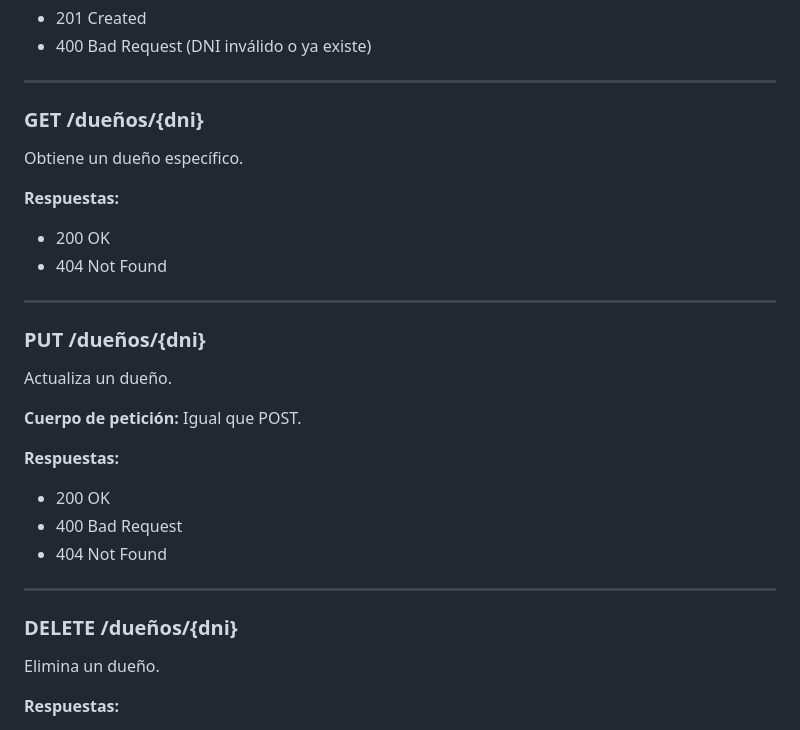
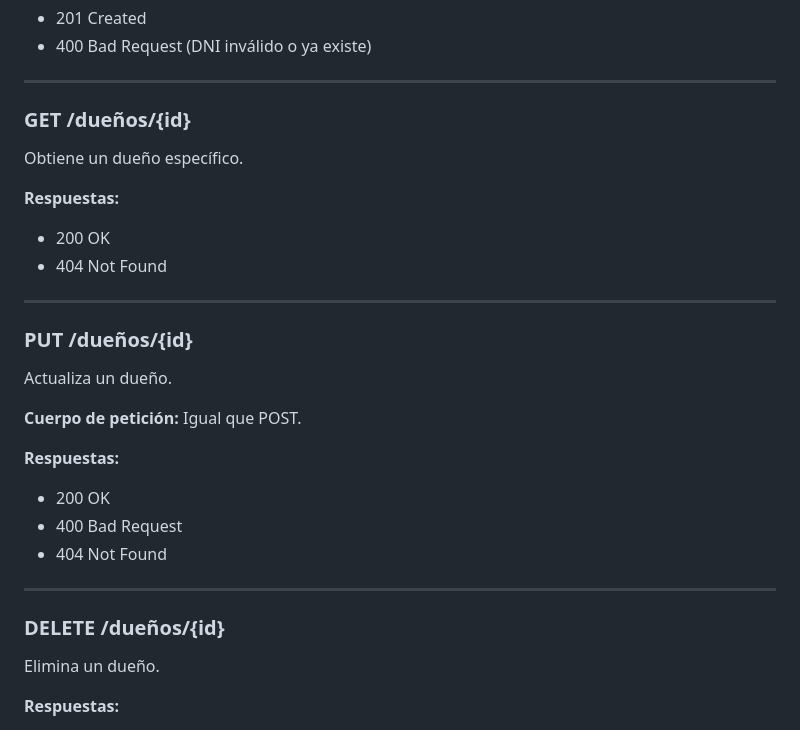
Before and after one commit to julianafailla/ICES_Programacion2, a Markdown page: TP API REST - Actividad 1 Resolución.md, the part around the change. Drawn GitHub-style.

```diff
--- a/TP API REST - Actividad 1 Resolución.md
+++ b/TP API REST - Actividad 1 Resolución.md
@@ -128,7 +128,7 @@ Crea un nuevo dueño.
 
 ---
 
-### **GET /dueños/{dni}**
+### **GET /dueños/{id}**
 
 Obtiene un dueño específico.
 
@@ -139,7 +139,7 @@ Obtiene un dueño específico.
 
 ---
 
-### **PUT /dueños/{dni}**
+### **PUT /dueños/{id}**
 
 Actualiza un dueño.
 
@@ -153,7 +153,7 @@ Actualiza un dueño.
 
 ---
 
-### **DELETE /dueños/{dni}**
+### **DELETE /dueños/{id}**
 
 Elimina un dueño.
 
```
